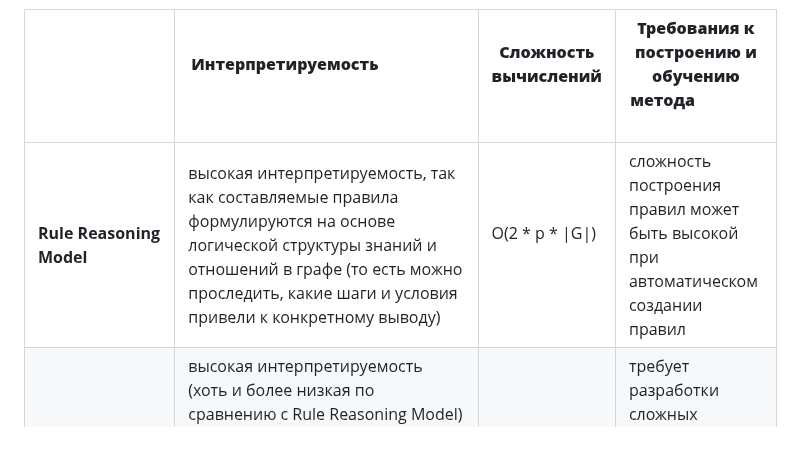
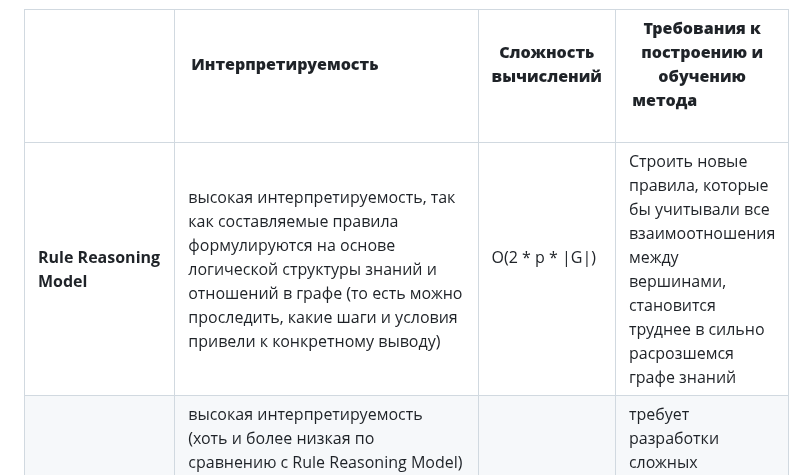
Before and after one commit to emptyfs/KGC, a Markdown page: article/paper.md, the part around the change. Rendered like a GitHub page; blank space fills up the shorter version.

```diff
--- a/article/paper.md
+++ b/article/paper.md
@@ -47,7 +47,7 @@
 
 |    | **Интерпретируемость**                               | **Сложность вычислений**        | **Требования к построению и обучению метода**                                         |
 | ------------------------------------------------------------------------------ | ------------------------------------------------------------- | --------------------------------------------------- | ---------------------------------------------------------------------- |
-| **Rule Reasoning Model**      | высокая интерпретируемость, так как составляемые правила  формулируются на основе логической структуры знаний и отношений в графе (то есть можно проследить,  какие шаги и условия привели к конкретному выводу)  | O(2 * p * \|G\|)    | сложность построения правил может быть высокой при автоматическом создании правил |
+| **Rule Reasoning Model**      | высокая интерпретируемость, так как составляемые правила  формулируются на основе логической структуры знаний и отношений в графе (то есть можно проследить,  какие шаги и условия привели к конкретному выводу)  | O(2 * p * \|G\|)    | Строить новые правила, которые бы учитывали все взаимоотношения между вершинами, становится труднее в сильно расрозшемся графе знаний |
 | **Probabilistic Graph Model**                       | высокая интерпретируемость (хоть и более низкая по сравнению с Rule Reasoning Model) благодаря использованию графов для представления вероятностных отношений (вероятностные выводы основываются на известных графовых вероятностных моделях) |  O(d^3 * r log d)             | требует разработки сложных алгоритмов, основанных на моделях сетей Маркова и Байесовских сетях              |
 | **Graph Calculation Model**| высокая интерпретируемость, поскольку использует графовую структуру для предсказания новых сущностей и отношений  | O(\|V\|^2M) | требует статистических характеристик узлов и рёбер, но не требует дополнительных логических правил |
 | **Translation Model**                             | для моделирования сущностей и отношений метод имеет высокую интерпретируемость (в основе метода лежит геометрическая интерпретация векторных пространств - сущности и отношения представляются в виде векторов в пространстве, а операции над векторами используются для представления отношений между сущностями). Интерпретируемость модели, как правило, хуже, чем у традиционных методов, однако из нетрадиционных методов - это наиболее интерпретируемая модель| O(n)                     | требует обширного обучающего набора данных и вычислительных ресурсов для обучения глубоких моделей         |
```
